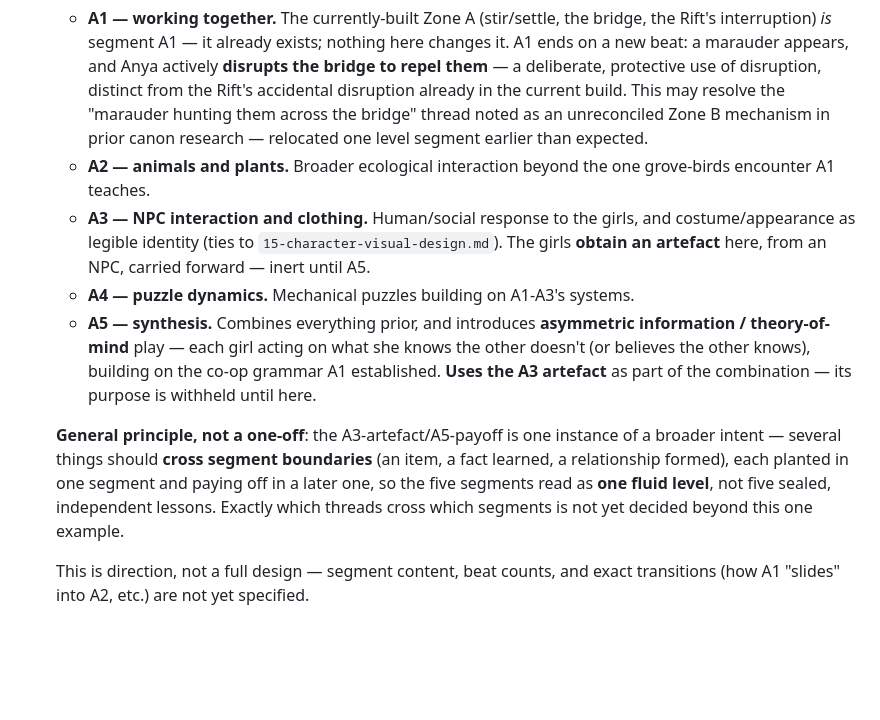
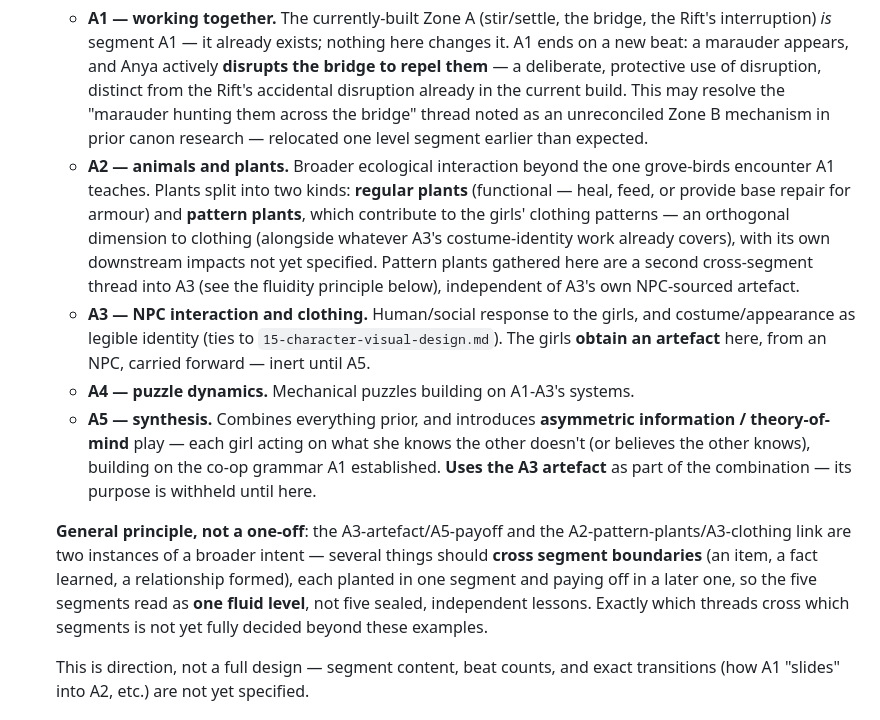
Before and after one commit to metadatastician/chronicles-of-slavia, a Markdown page: docs/design/23-level-scope-and-pacing.md, the part around the change. Drawn GitHub-style; blank space fills up the shorter version.

Commit message:
docs(design): add A2's two plant kinds (regular vs. pattern) and their A3 link
Regular plants are functional (heal/feed/armour repair); pattern
plants contribute to clothing patterns, an orthogonal dimension to
A3's costume-identity work — a second cross-segment thread alongside
the A3 artefact.

```diff
--- a/docs/design/23-level-scope-and-pacing.md
+++ b/docs/design/23-level-scope-and-pacing.md
@@ -117,7 +117,14 @@ can be built against a genuine target instead of an inherited default:
      unreconciled Zone B mechanism in prior canon research — relocated one
      level segment earlier than expected.
    - **A2 — animals and plants.** Broader ecological interaction beyond the
-     one grove-birds encounter A1 teaches.
+     one grove-birds encounter A1 teaches. Plants split into two kinds:
+     **regular plants** (functional — heal, feed, or provide base repair
+     for armour) and **pattern plants**, which contribute to the girls'
+     clothing patterns — an orthogonal dimension to clothing (alongside
+     whatever A3's costume-identity work already covers), with its own
+     downstream impacts not yet specified. Pattern plants gathered here are
+     a second cross-segment thread into A3 (see the fluidity principle
+     below), independent of A3's own NPC-sourced artefact.
    - **A3 — NPC interaction and clothing.** Human/social response to the
      girls, and costume/appearance as legible identity (ties to
      `15-character-visual-design.md`). The girls **obtain an artefact**
@@ -130,13 +137,13 @@ can be built against a genuine target instead of an inherited default:
      building on the co-op grammar A1 established. **Uses the A3 artefact**
      as part of the combination — its purpose is withheld until here.
 
-   **General principle, not a one-off**: the A3-artefact/A5-payoff is one
-   instance of a broader intent — several things should **cross segment
-   boundaries** (an item, a fact learned, a relationship formed), each
-   planted in one segment and paying off in a later one, so the five
-   segments read as **one fluid level**, not five sealed, independent
-   lessons. Exactly which threads cross which segments is not yet decided
-   beyond this one example.
+   **General principle, not a one-off**: the A3-artefact/A5-payoff and the
+   A2-pattern-plants/A3-clothing link are two instances of a broader
+   intent — several things should **cross segment boundaries** (an item, a
+   fact learned, a relationship formed), each planted in one segment and
+   paying off in a later one, so the five segments read as **one fluid
+   level**, not five sealed, independent lessons. Exactly which threads
+   cross which segments is not yet fully decided beyond these examples.
 
    This is direction, not a full design — segment content, beat counts, and
    exact transitions (how A1 "slides" into A2, etc.) are not yet specified.
```
